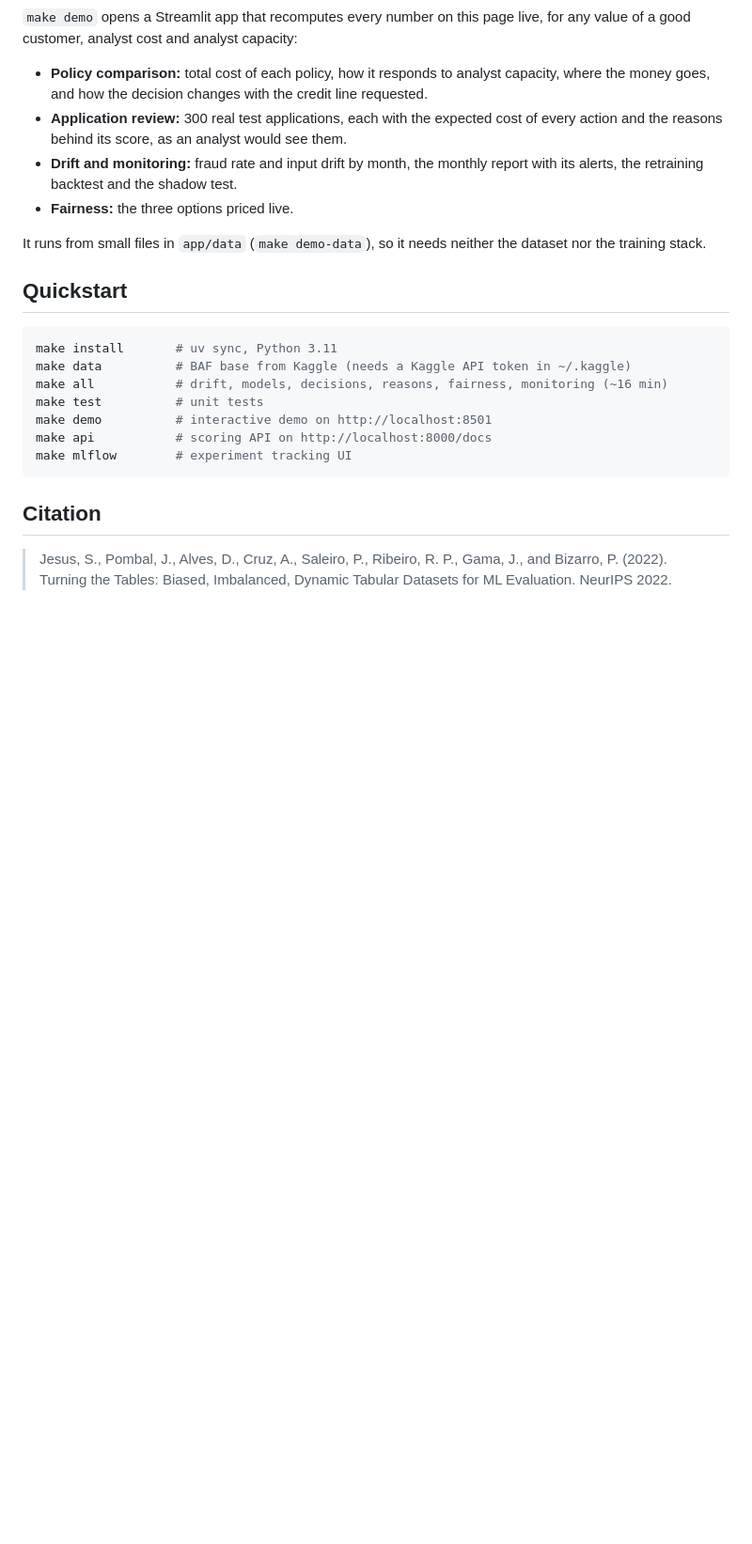
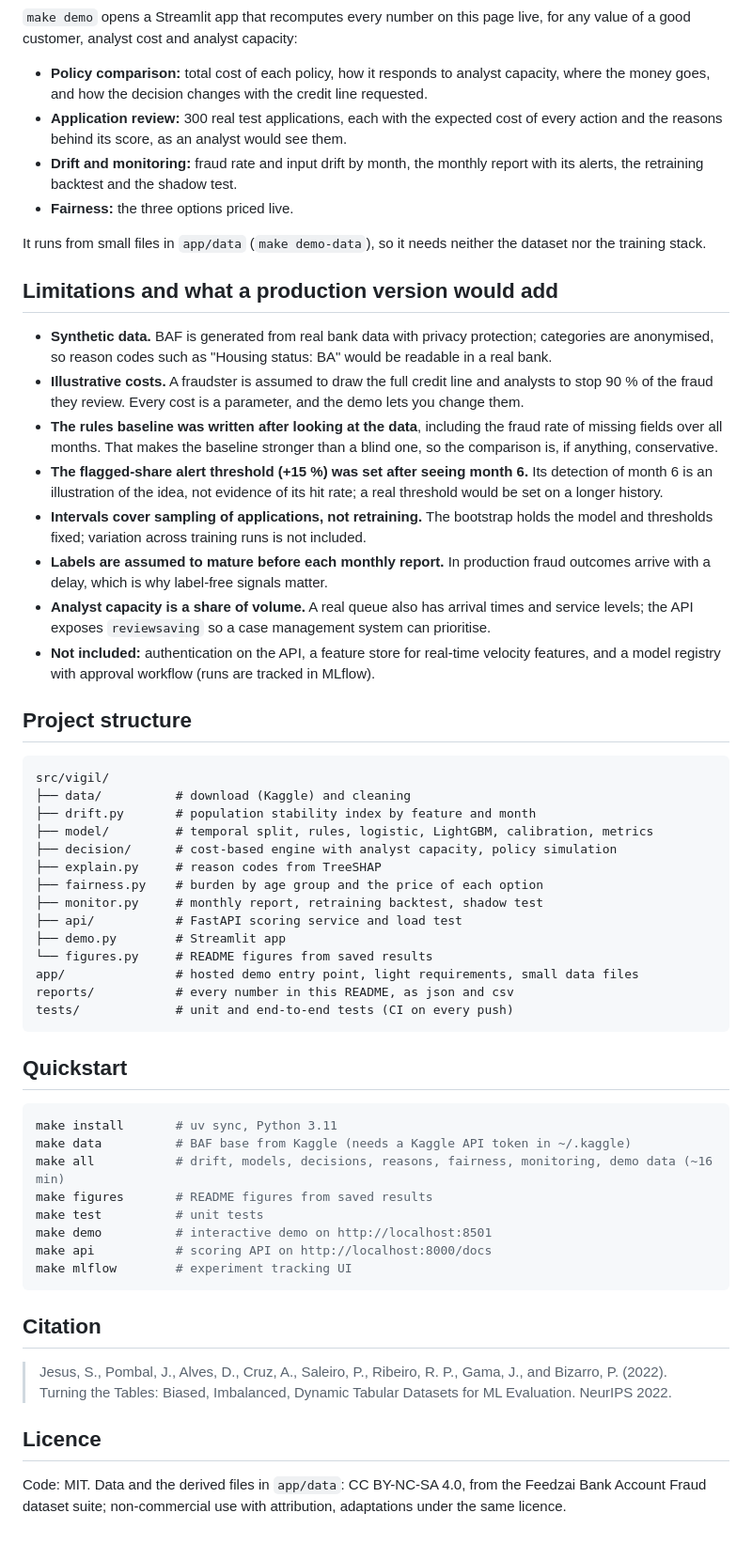
Before and after one commit to suelmapina/vigil, a Markdown page: README.md, the part around one of its changes. Shown at 94% size. GitHub-like rendering; blank space fills up the shorter version.

Commit message:
CI, API category validation, README figures, limitations and licensing

````diff
--- a/README.md
+++ b/README.md
@@ -271,12 +280,53 @@ a good customer, analyst cost and analyst capacity:
 It runs from small files in `app/data` (`make demo-data`), so it needs neither the dataset nor the
 training stack.
 
+## Limitations and what a production version would add
+
+- **Synthetic data.** BAF is generated from real bank data with privacy protection; categories are
+  anonymised, so reason codes such as "Housing status: BA" would be readable in a real bank.
+- **Illustrative costs.** A fraudster is assumed to draw the full credit line and analysts to stop
+  90 % of the fraud they review. Every cost is a parameter, and the demo lets you change them.
+- **The rules baseline was written after looking at the data**, including the fraud rate of
+  missing fields over all months. That makes the baseline stronger than a blind one, so the
+  comparison is, if anything, conservative.
+- **The flagged-share alert threshold (+15 %) was set after seeing month 6.** Its detection of
+  month 6 is an illustration of the idea, not evidence of its hit rate; a real threshold would be
+  set on a longer history.
+- **Intervals cover sampling of applications, not retraining.** The bootstrap holds the model and
+  thresholds fixed; variation across training runs is not included.
+- **Labels are assumed to mature before each monthly report.** In production fraud outcomes
+  arrive with a delay, which is why label-free signals matter.
+- **Analyst capacity is a share of volume.** A real queue also has arrival times and service
+  levels; the API exposes `reviewsaving` so a case management system can prioritise.
+- **Not included:** authentication on the API, a feature store for real-time velocity features,
+  and a model registry with approval workflow (runs are tracked in MLflow).
+
+## Project structure
+
+```
+src/vigil/
+├── data/          # download (Kaggle) and cleaning
+├── drift.py       # population stability index by feature and month
+├── model/         # temporal split, rules, logistic, LightGBM, calibration, metrics
+├── decision/      # cost-based engine with analyst capacity, policy simulation
+├── explain.py     # reason codes from TreeSHAP
+├── fairness.py    # burden by age group and the price of each option
+├── monitor.py     # monthly report, retraining backtest, shadow test
+├── api/           # FastAPI scoring service and load test
+├── demo.py        # Streamlit app
+└── figures.py     # README figures from saved results
+app/               # hosted demo entry point, light requirements, small data files
+reports/           # every number in this README, as json and csv
+tests/             # unit and end-to-end tests (CI on every push)
+```
+
 ## Quickstart
 
 ```bash
 make install       # uv sync, Python 3.11
 make data          # BAF base from Kaggle (needs a Kaggle API token in ~/.kaggle)
-make all           # drift, models, decisions, reasons, fairness, monitoring (~16 min)
+make all           # drift, models, decisions, reasons, fairness, monitoring, demo data (~16 min)
+make figures       # README figures from saved results
 make test          # unit tests
 make demo          # interactive demo on http://localhost:8501
 make api           # scoring API on http://localhost:8000/docs
@@ -288,3 +338,8 @@ make mlflow        # experiment tracking UI
 > Jesus, S., Pombal, J., Alves, D., Cruz, A., Saleiro, P., Ribeiro, R. P., Gama, J., and Bizarro, P.
 > (2022). Turning the Tables: Biased, Imbalanced, Dynamic Tabular Datasets for ML Evaluation.
 > NeurIPS 2022.
+
+## Licence
+
+Code: MIT. Data and the derived files in `app/data`: CC BY-NC-SA 4.0, from the Feedzai Bank Account
+Fraud dataset suite; non-commercial use with attribution, adaptations under the same licence.
````
Also changed, not shown: other parts of README.md (+10 -1 lines), app/data/README.md (added, +15 -0 lines), reports/figures/fairness.png (added), reports/figures/monthly.png (added), reports/figures/policies.png (added), 5 other files.
